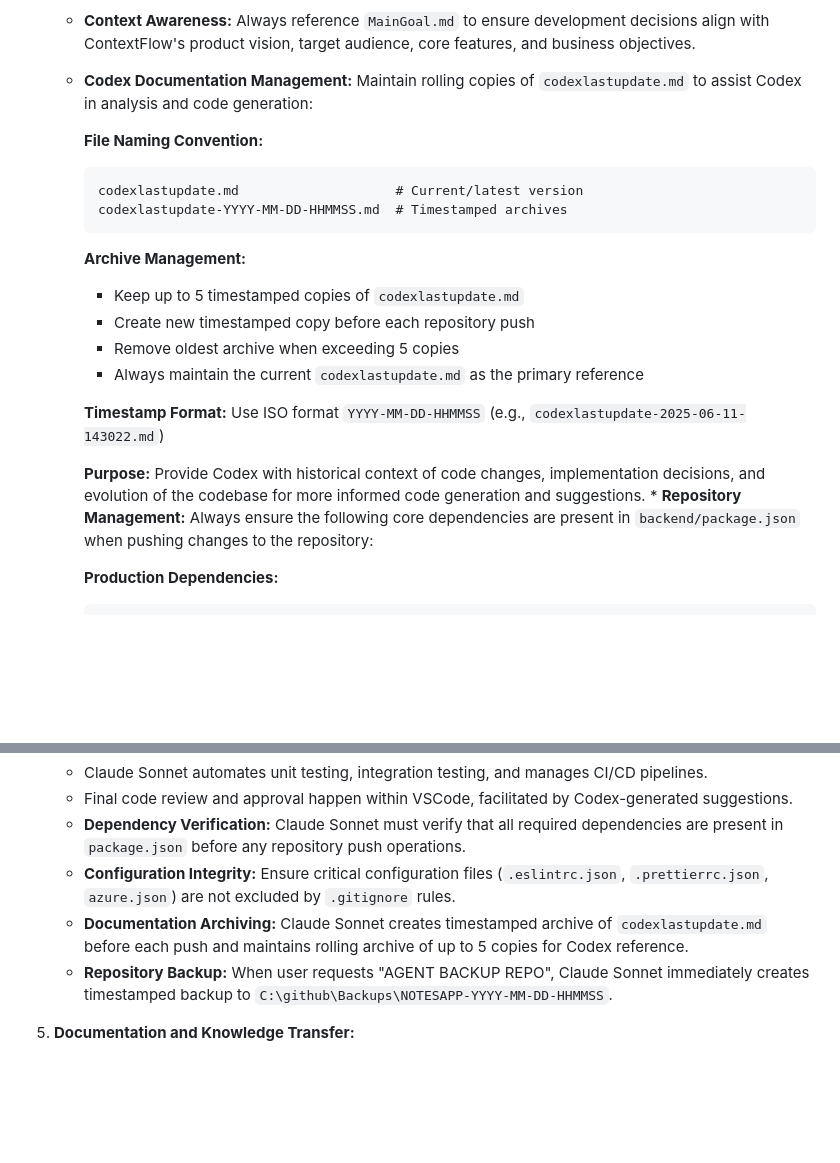
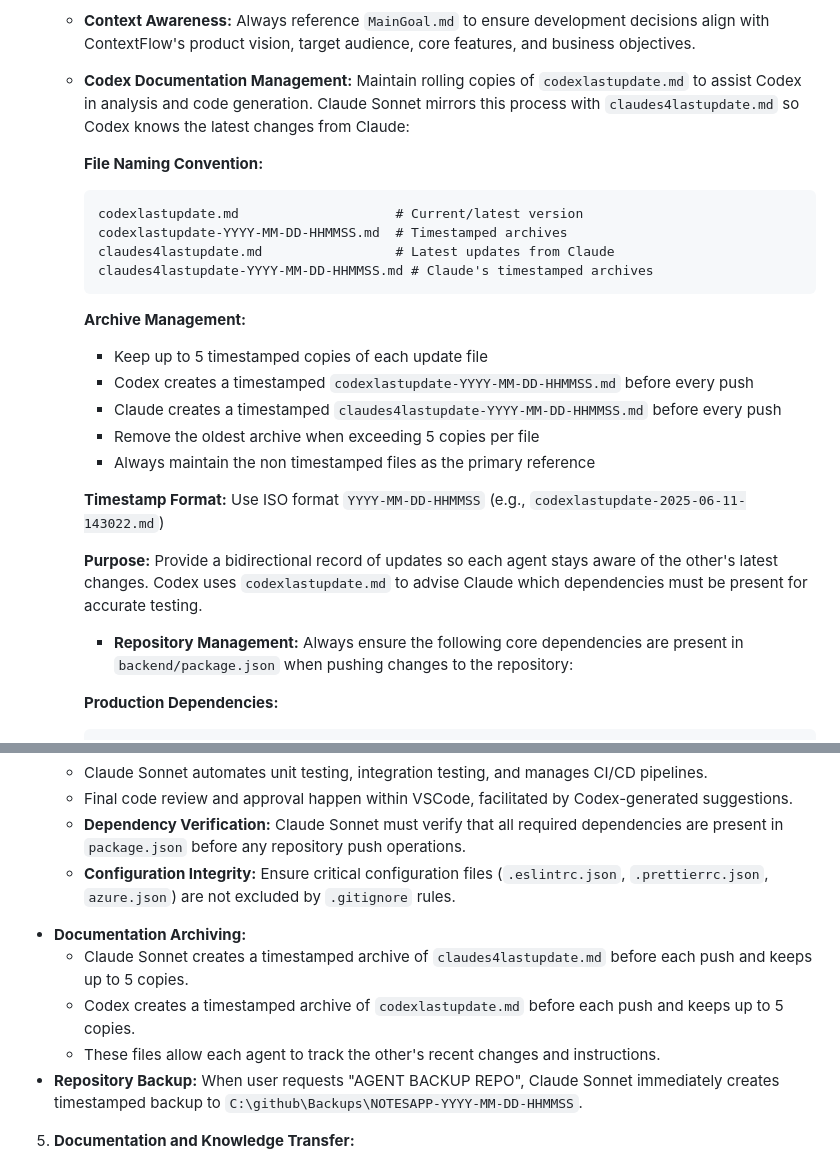
Before and after one commit to musicFlow9999/Smart-Note-Taking-Web-App-Implementation-Guide, a Markdown page: AGENTS.md, 2 parts joined by grey strips. Drawn GitHub-style; blank space fills up the shorter version.

Commit message:
docs: outline update tracking files

````diff
--- a/AGENTS.md
+++ b/AGENTS.md
@@ -29,23 +29,28 @@ This document describes the interactions and roles of the AI agents involved in
   * Assist in crafting compelling user-facing documentation, help guides, and onboarding materials.
   * Deliver comprehensive summaries and context analysis to ensure the application meets defined user needs and business objectives.
   * **Context Awareness:** Always reference `MainGoal.md` to ensure development decisions align with ContextFlow's product vision, target audience, core features, and business objectives.
-  * **Codex Documentation Management:** Maintain rolling copies of `codexlastupdate.md` to assist Codex in analysis and code generation:
+  * **Codex Documentation Management:** Maintain rolling copies of `codexlastupdate.md` to assist Codex in analysis and code generation. Claude Sonnet mirrors this process with `claudes4lastupdate.md` so Codex knows the latest changes from Claude:
 
     **File Naming Convention:**
     ```
     codexlastupdate.md                    # Current/latest version
     codexlastupdate-YYYY-MM-DD-HHMMSS.md  # Timestamped archives
+    claudes4lastupdate.md                 # Latest updates from Claude
+    claudes4lastupdate-YYYY-MM-DD-HHMMSS.md # Claude's timestamped archives
     ```
 
     **Archive Management:**
-    - Keep up to 5 timestamped copies of `codexlastupdate.md`
-    - Create new timestamped copy before each repository push
-    - Remove oldest archive when exceeding 5 copies
-    - Always maintain the current `codexlastupdate.md` as the primary reference
+    - Keep up to 5 timestamped copies of each update file
+    - Codex creates a timestamped `codexlastupdate-YYYY-MM-DD-HHMMSS.md` before every push
+    - Claude creates a timestamped `claudes4lastupdate-YYYY-MM-DD-HHMMSS.md` before every push
+    - Remove the oldest archive when exceeding 5 copies per file
+    - Always maintain the non timestamped files as the primary reference
 
     **Timestamp Format:** Use ISO format `YYYY-MM-DD-HHMMSS` (e.g., `codexlastupdate-2025-06-11-143022.md`)
 
-    **Purpose:** Provide Codex with historical context of code changes, implementation decisions, and evolution of the codebase for more informed code generation and suggestions.  * **Repository Management:** Always ensure the following core dependencies are present in `backend/package.json` when pushing changes to the repository:
+    **Purpose:** Provide a bidirectional record of updates so each agent stays aware of the other's latest changes. Codex uses `codexlastupdate.md` to advise Claude which dependencies must be present for accurate testing.
+
+    * **Repository Management:** Always ensure the following core dependencies are present in `backend/package.json` when pushing changes to the repository:
 
     **Production Dependencies:**
     ```json
@@ -104,7 +109,10 @@ This document describes the interactions and roles of the AI agents involved in
    * Final code review and approval happen within VSCode, facilitated by Codex-generated suggestions.
    * **Dependency Verification:** Claude Sonnet must verify that all required dependencies are present in `package.json` before any repository push operations.
    * **Configuration Integrity:** Ensure critical configuration files (`.eslintrc.json`, `.prettierrc.json`, `azure.json`) are not excluded by `.gitignore` rules.
-   * **Documentation Archiving:** Claude Sonnet creates timestamped archive of `codexlastupdate.md` before each push and maintains rolling archive of up to 5 copies for Codex reference.
+  * **Documentation Archiving:**
+      - Claude Sonnet creates a timestamped archive of `claudes4lastupdate.md` before each push and keeps up to 5 copies.
+      - Codex creates a timestamped archive of `codexlastupdate.md` before each push and keeps up to 5 copies.
+      - These files allow each agent to track the other's recent changes and instructions.
    * **Repository Backup:** When user requests "AGENT BACKUP REPO", Claude Sonnet immediately creates timestamped backup to `C:\github\Backups\NOTESAPP-YYYY-MM-DD-HHMMSS`.
 
 5. **Documentation and Knowledge Transfer:**
````
